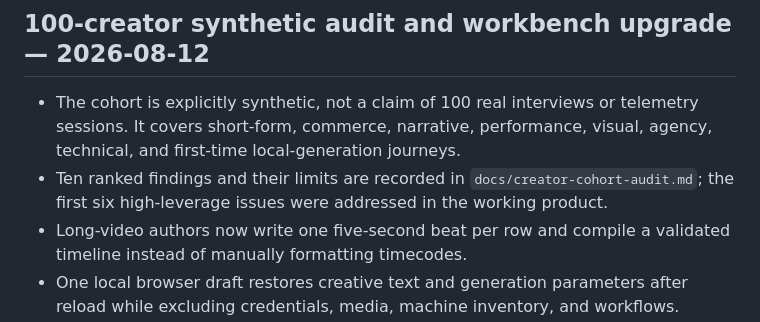
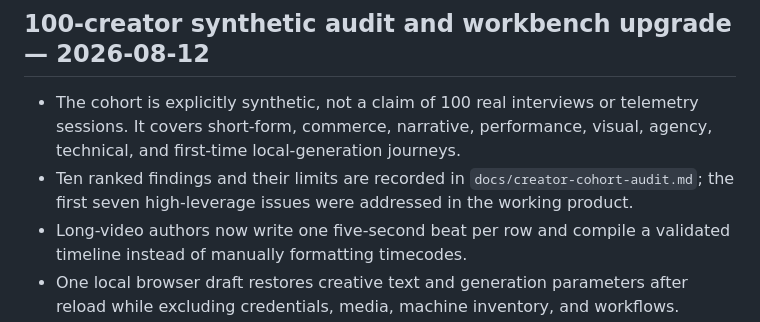
Before and after one commit to badabadabing/H3-Flow, a Markdown page: agents.md, the part around the change. GitHub-like rendering.

Commit message:
docs: align creator audit status

```diff
--- a/agents.md
+++ b/agents.md
@@ -43,7 +43,7 @@ Provide a local, guided frontend that turns creative choices into validated Comf
 ## 100-creator synthetic audit and workbench upgrade — 2026-08-12
 
 - The cohort is explicitly synthetic, not a claim of 100 real interviews or telemetry sessions. It covers short-form, commerce, narrative, performance, visual, agency, technical, and first-time local-generation journeys.
-- Ten ranked findings and their limits are recorded in `docs/creator-cohort-audit.md`; the first six high-leverage issues were addressed in the working product.
+- Ten ranked findings and their limits are recorded in `docs/creator-cohort-audit.md`; the first seven high-leverage issues were addressed in the working product.
 - Long-video authors now write one five-second beat per row and compile a validated timeline instead of manually formatting timecodes.
 - One local browser draft restores creative text and generation parameters after reload while excluding credentials, media, machine inventory, and workflows.
 - Creative readiness and runtime readiness are combined into one preflight with a direct return-to-fix action; technical diagnostics remain available under progressive disclosure.
```
